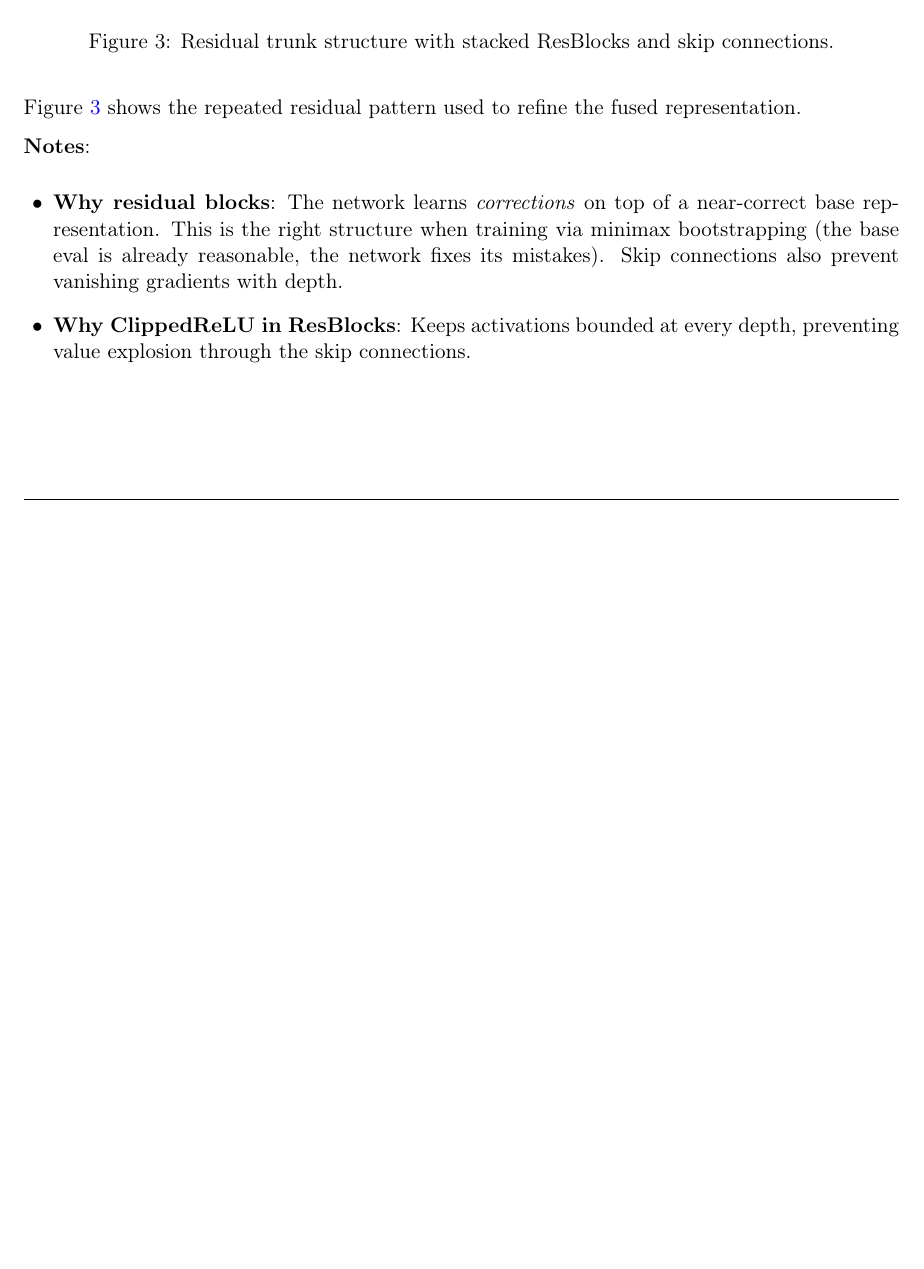
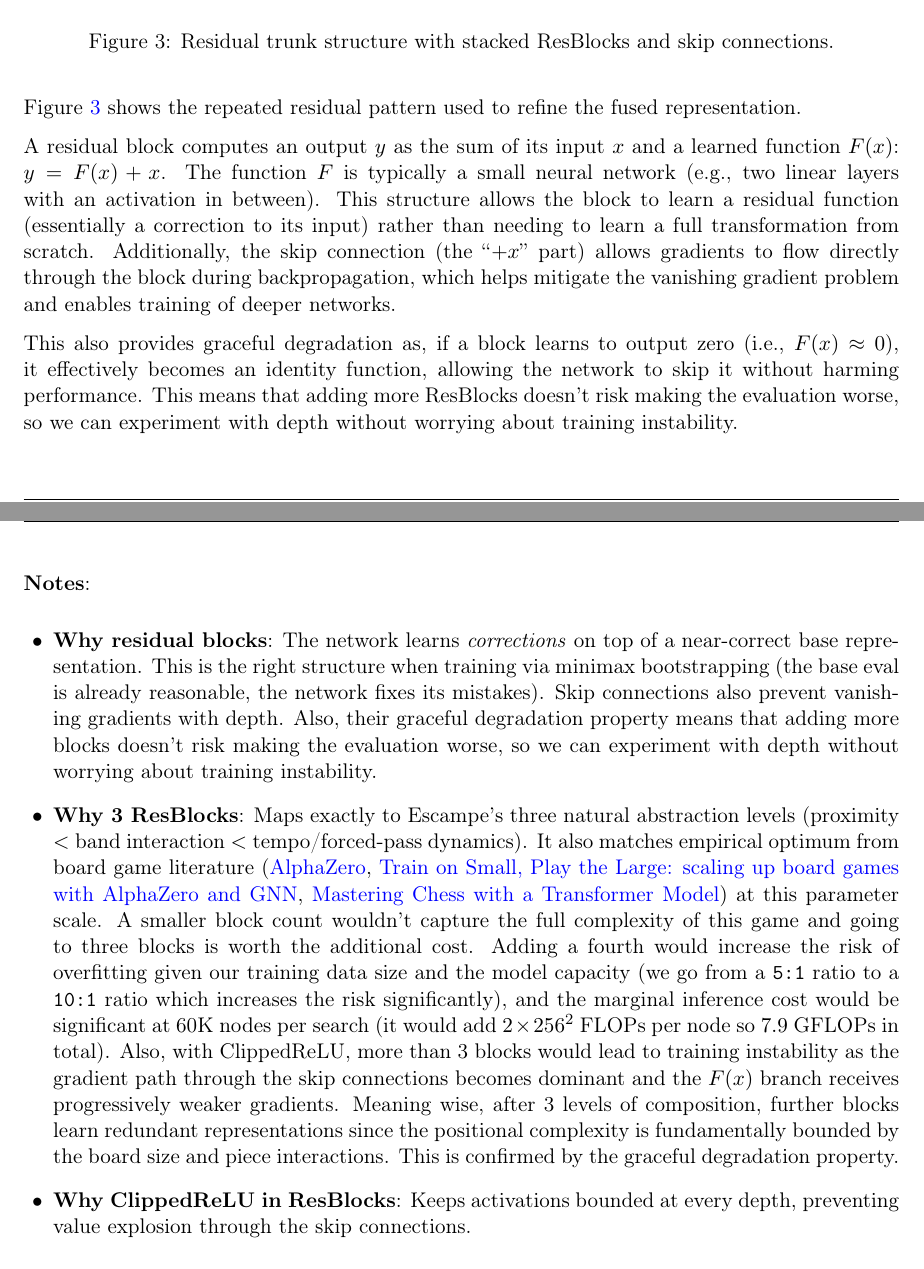
Before and after one commit to Wubpooz/app5-ai-game-project, a LaTeX document (BandDPER.tex): part of page 10 of 17 before the commit and two parts of pages 10 and 11 of 18 after it, the two joined at a grey line, cut so that both start at the same text, the shorter picture padded with empty space. Compiled offline with pdfLaTeX.

Commit message:
better ResNet justification and explanation

```diff
--- a/BandDPER.tex
+++ b/BandDPER.tex
@@ -239,9 +239,16 @@ There is a trunk of 3 ResBlocks with skip connections. Each ResBlock consists of
 
 Figure~\ref{fig:residual-trunk} shows the repeated residual pattern used to refine the fused representation.
 
+A residual block computes an output $y$ as the sum of its input $x$ and a learned function $F(x)$: $y = F(x) + x$. The function $F$ is typically a small neural network (e.g., two linear layers with an activation in between). This structure allows the block to learn a residual function (essentially a correction to its input) rather than needing to learn a full transformation from scratch.
+Additionally, the skip connection (the ``$+x$'' part) allows gradients to flow directly through the block during backpropagation, which helps mitigate the vanishing gradient problem and enables training of deeper networks.
+
+This also provides graceful degradation as, if a block learns to output zero (i.e., $F(x) \approx 0$), it effectively becomes an identity function, allowing the network to skip it without harming performance. This means that adding more ResBlocks doesn't risk making the evaluation worse, so we can experiment with depth without worrying about training instability.
+
+\newpage
 \textbf{Notes}:
 \begin{itemize}
-  \item \textbf{Why residual blocks}: The network learns \emph{corrections} on top of a near-correct base representation. This is the right structure when training via minimax bootstrapping (the base eval is already reasonable, the network fixes its mistakes). Skip connections also prevent vanishing gradients with depth.
+  \item \textbf{Why residual blocks}: The network learns \emph{corrections} on top of a near-correct base representation. This is the right structure when training via minimax bootstrapping (the base eval is already reasonable, the network fixes its mistakes). Skip connections also prevent vanishing gradients with depth. Also, their graceful degradation property means that adding more blocks doesn't risk making the evaluation worse, so we can experiment with depth without worrying about training instability.
+  \item \textbf{Why 3 ResBlocks}: Maps exactly to Escampe's three natural abstraction levels (proximity $<$ band interaction $<$ tempo/forced-pass dynamics). It also matches empirical optimum from board game literature (\href{https://en.wikipedia.org/wiki/AlphaZero}{AlphaZero}, \href{https://arxiv.org/pdf/2107.08387}{Train on Small, Play the Large: scaling up board games with AlphaZero and GNN}, \href{https://arxiv.org/html/2409.12272v1#S6}{Mastering Chess with a Transformer Model}) at this parameter scale. A smaller block count wouldn't capture the full complexity of this game and going to three blocks is worth the additional cost. Adding a fourth would increase the risk of overfitting given our training data size and the model capacity (we go from a \texttt{5:1} ratio to a \texttt{10:1} ratio which increases the risk significantly), and the marginal inference cost would be significant at 60K nodes per search (it would add $2 \times 256^2$ FLOPs per node so $7.9$ GFLOPs in total). Also, with ClippedReLU, more than 3 blocks would lead to training instability as the gradient path through the skip connections becomes dominant and the $F(x)$ branch receives progressively weaker gradients. Meaning wise, after 3 levels of composition, further blocks learn redundant representations since the positional complexity is fundamentally bounded by the board size and piece interactions. This is confirmed by the graceful degradation property.
   \item \textbf{Why ClippedReLU in ResBlocks}: Keeps activations bounded at every depth, preventing value explosion through the skip connections.
 \end{itemize}
 
```
Also changed, not shown: BandDPER.md (+6 -1 lines), BandDPER.pdf, BandDPER.tex (4 more changed lines).
